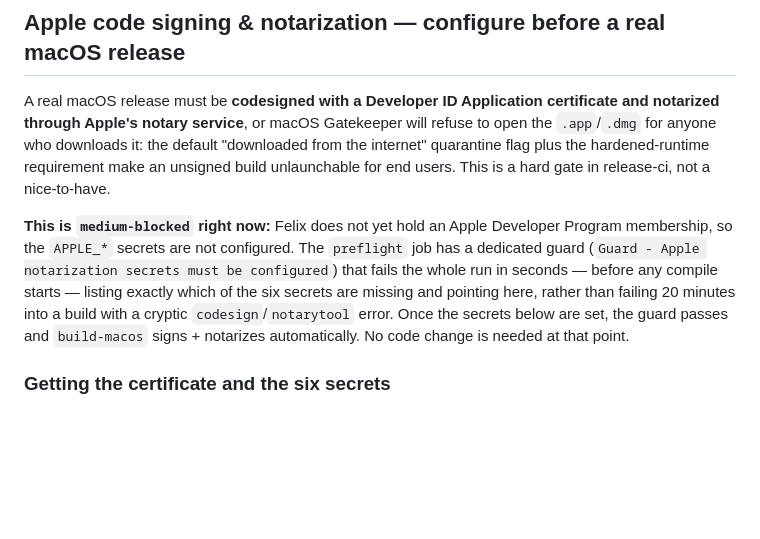
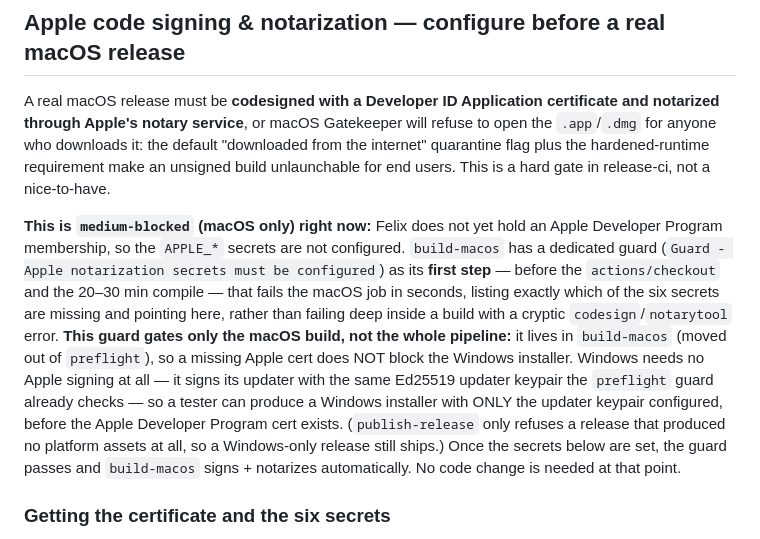
Before and after one commit to fegone/Centinelo-Phone, a Markdown page: shell/README.md, the part around the change. Drawn GitHub-style; blank space fills up the shorter version.

Commit message:
docs(readme): Apple notarization guard gates build-macos only, not whole pipeline

```diff
--- a/shell/README.md
+++ b/shell/README.md
@@ -1030,15 +1030,24 @@ it: the default "downloaded from the internet" quarantine flag plus the
 hardened-runtime requirement make an unsigned build unlaunchable for end
 users. This is a hard gate in release-ci, not a nice-to-have.
 
-**This is `medium-blocked` right now:** Felix does not yet hold an Apple
-Developer Program membership, so the `APPLE_*` secrets are not configured.
-The `preflight` job has a dedicated guard (`Guard - Apple notarization
-secrets must be configured`) that fails the whole run in seconds — before
-any compile starts — listing exactly which of the six secrets are missing
-and pointing here, rather than failing 20 minutes into a build with a
-cryptic `codesign`/`notarytool` error. Once the secrets below are set, the
-guard passes and `build-macos` signs + notarizes automatically. No code
-change is needed at that point.
+**This is `medium-blocked` (macOS only) right now:** Felix does not yet
+hold an Apple Developer Program membership, so the `APPLE_*` secrets are
+not configured. `build-macos` has a dedicated guard (`Guard - Apple
+notarization secrets must be configured`) as its **first step** — before
+the `actions/checkout` and the 20–30 min compile — that fails the macOS
+job in seconds, listing exactly which of the six secrets are missing and
+pointing here, rather than failing deep inside a build with a cryptic
+`codesign`/`notarytool` error. **This guard gates only the macOS build,
+not the whole pipeline:** it lives in `build-macos` (moved out of
+`preflight`), so a missing Apple cert does NOT block the Windows
+installer. Windows needs no Apple signing at all — it signs its updater
+with the same Ed25519 updater keypair the `preflight` guard already
+checks — so a tester can produce a Windows installer with ONLY the
+updater keypair configured, before the Apple Developer Program cert
+exists. (`publish-release` only refuses a release that produced no
+platform assets at all, so a Windows-only release still ships.) Once the
+secrets below are set, the guard passes and `build-macos` signs +
+notarizes automatically. No code change is needed at that point.
 
 ### Getting the certificate and the six secrets
 
```
